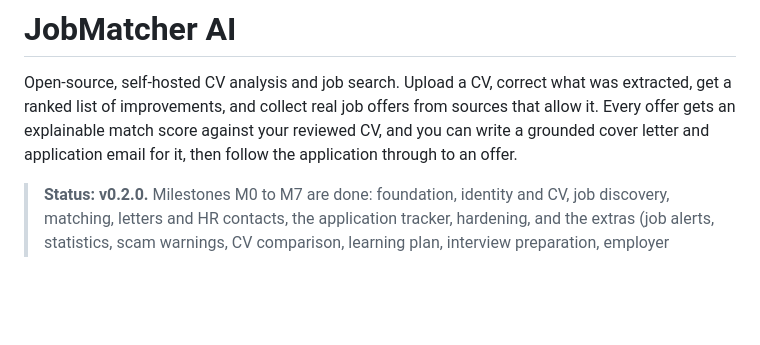
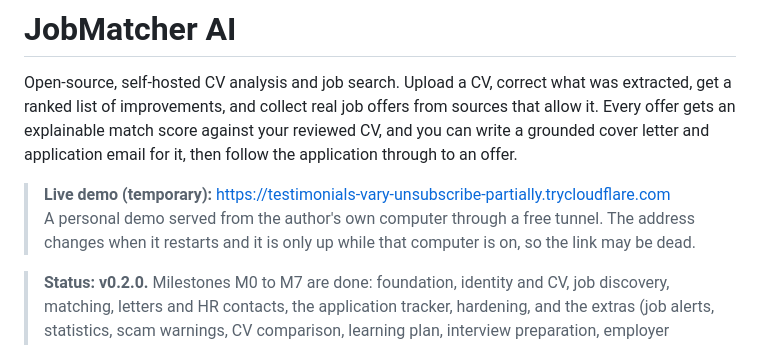
Before and after one commit to atefkhelifi/jobmatcher-backend, a Markdown page: README.md, the part around the change. Rendered like a GitHub page; blank space fills up the shorter version.

Commit message:
Add temporary live demo link to README (#6)

```diff
--- a/README.md
+++ b/README.md
@@ -1,6 +1,9 @@
 # JobMatcher AI
 
 Open-source, self-hosted CV analysis and job search. Upload a CV, correct what was extracted, get a ranked list of improvements, and collect real job offers from sources that allow it. Every offer gets an explainable match score against your reviewed CV, and you can write a grounded cover letter and application email for it, then follow the application through to an offer.
+
+> **Live demo (temporary):** https://testimonials-vary-unsubscribe-partially.trycloudflare.com
+> A personal demo served from the author's own computer through a free tunnel. The address changes when it restarts and it is only up while that computer is on, so the link may be dead.
 
 > **Status: v0.2.0.** Milestones M0 to M7 are done: foundation, identity and CV, job discovery, matching, letters and HR contacts, the application tracker, hardening, and the extras (job alerts, statistics, scam warnings, CV comparison, learning plan, interview preparation, employer overview). See [docs/roadmap.html](docs/roadmap.html) for the original plan.
 
```
